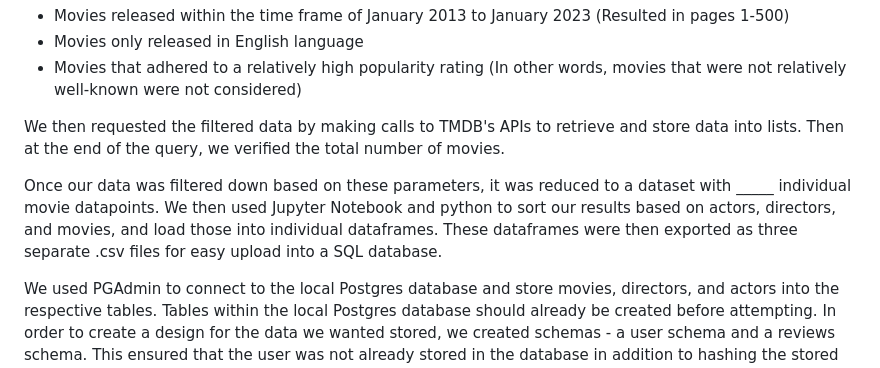
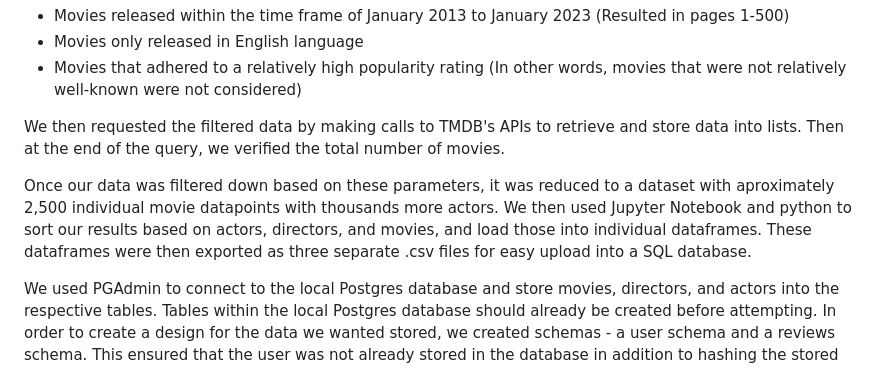
Before and after one commit to pbhan710/project03-group11, a Markdown page: README.md, the part around the change. Rendered like a GitHub page.

```diff
--- a/README.md
+++ b/README.md
@@ -30,7 +30,7 @@ Whilst creating our website, we started by first understanding the API, which co
 
 We then requested the filtered data by making calls to TMDB's APIs to retrieve and store data into lists. Then at the end of the query, we verified the total number of movies.
 
-Once our data was filtered down based on these parameters, it was reduced to a dataset with _____ individual movie datapoints. We then used Jupyter Notebook and python to sort our results based on actors, directors, and movies, and load those into individual dataframes. These dataframes were then exported as three separate .csv files for easy upload into a SQL database.
+Once our data was filtered down based on these parameters, it was reduced to a dataset with aproximately 2,500 individual movie datapoints with thousands more actors. We then used Jupyter Notebook and python to sort our results based on actors, directors, and movies, and load those into individual dataframes. These dataframes were then exported as three separate .csv files for easy upload into a SQL database.
 
 We used PGAdmin to connect to the local Postgres database and store movies, directors, and actors into the respective tables. Tables within the local Postgres database should already be created before attempting. In order to create a design for the data we wanted stored, we created schemas - a user schema and a reviews schema. This ensured that the user was not already stored in the database in addition to hashing the stored password after using a virtual field to check that the original password matched the password confirmation. The layout of our data within our SQL database resembles the following ERD diagram:
 
```
